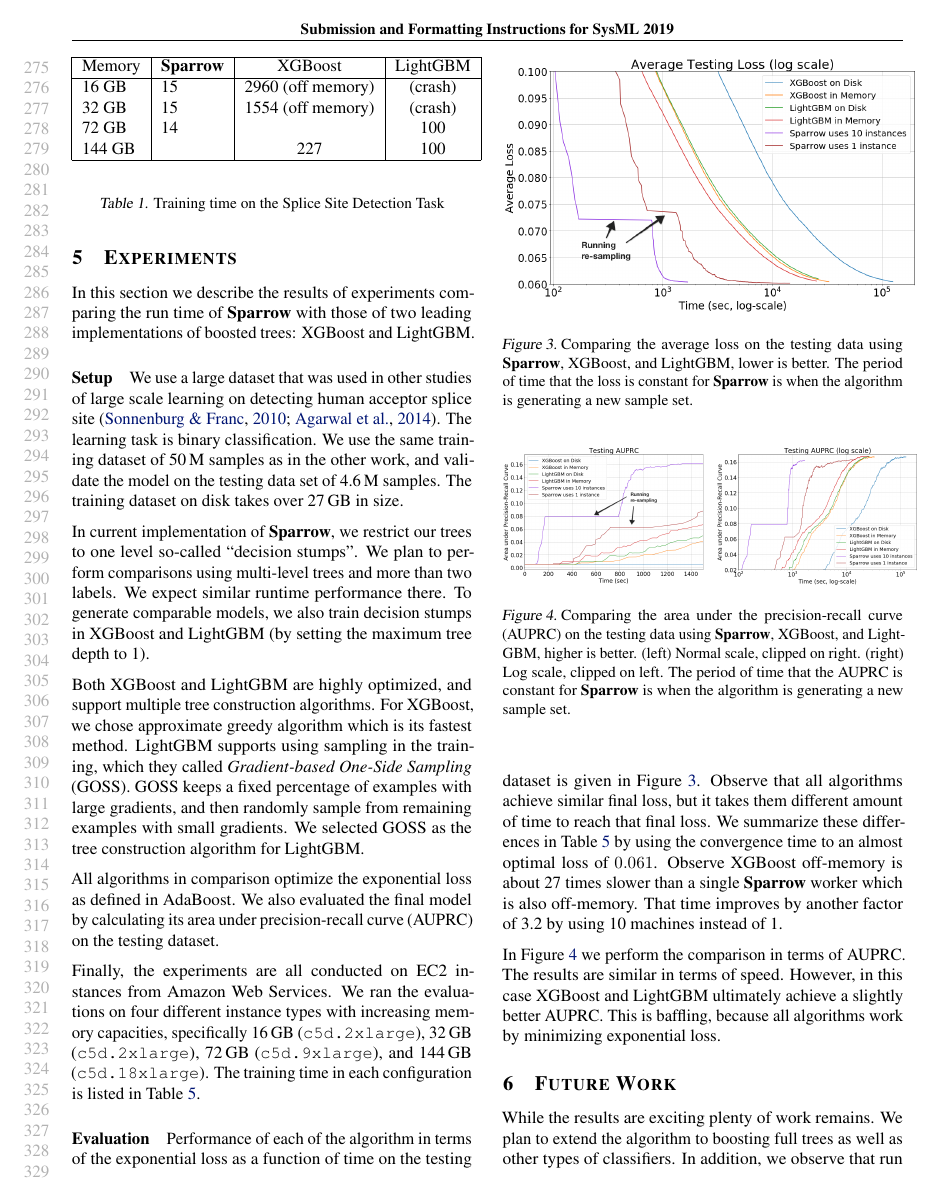
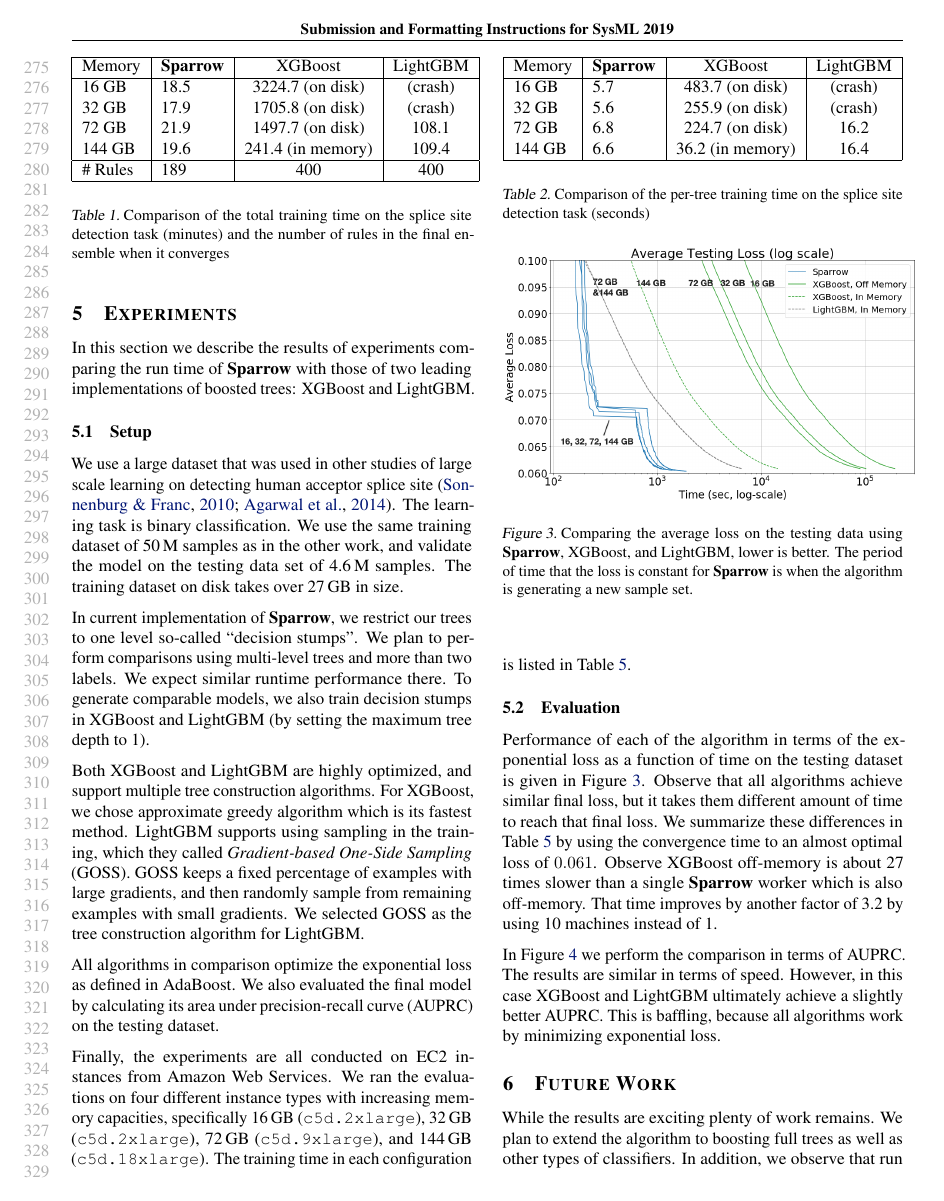
Before and after one commit to arapat/sparrow-writeup, a LaTeX paper (paper/paper.tex, which reads paper/experiments.tex): page 6 of 7. Compiled offline with pdfLaTeX.

Commit message:
updated experiments

```diff
--- a/paper/experiments.tex
+++ b/paper/experiments.tex
@@ -5,7 +5,34 @@ the run time of \Sparrow\ with those of two leading implementations of
 boosted trees: XGBoost and LightGBM.
 
 
-\paragraph{Setup}
+\begin{table}[]
+\centering
+\label{table-exp}
+\begin{tabular}{|l|l|c|c|}
+\hline
+Memory       & \Sparrow         & XGBoost             & LightGBM       \\ \hline
+16 GB        & 18.5             & 3224.7 (on disk) & (crash)        \\
+32 GB        & 17.9             & 1705.8 (on disk) & (crash)        \\
+72 GB        & 21.9             & 1497.7 (on disk) & 108.1          \\
+144 GB       & 19.6             & 241.4 (in memory)   & 109.4          \\ \hline
+
+% \end{tabular}
+% \vspace{0.2cm}
+% \begin{tabular}{|l|l|c|c|}
+%                 & \Sparrow         & XGBoost             & LightGBM       \\ \hline
+\#~Rules  & 189    & 400                 & 400            \\ \hline
+\end{tabular}
+
+\vspace{0.2cm}
+
+\caption{Comparison of the total training time on
+the splice site detection task (minutes) and the number
+of rules in the final ensemble when it converges}
+\end{table}
+
+
+\subsection{Setup}
+
 We use a large dataset that was used in other studies of large scale
 learning on detecting human acceptor splice site~\cite{sonnenburg_coffin_2010, agarwal_reliable_2014}.
 The learning task is binary classification.
@@ -42,20 +69,25 @@ The training time in each configuration is listed in Table~\ref{table-exp}.
 
 \begin{table}[]
 \centering
-\label{table-exp}
+\label{table-per-tree}
 \begin{tabular}{|l|l|c|c|}
 \hline
-Memory       & \Sparrow         & XGBoost           & LightGBM       \\ \hline
-16 GB        & 15               & 2960 (off memory) & (crash)        \\
-32 GB        & 15               & 1554 (off memory) & (crash)        \\
-72 GB        & 14               &                   & 100            \\
-144 GB       &                  & 227               & 100            \\ \hline
+Memory       & \Sparrow         & XGBoost             & LightGBM       \\ \hline
+16 GB        & 5.7             & 483.7 (on disk) & (crash)        \\
+32 GB        & 5.6             & 255.9 (on disk) & (crash)        \\
+72 GB        & 6.8             & 224.7 (on disk) & 16.2          \\
+144 GB       & 6.6             & 36.2 (in memory)   & 16.4          \\ \hline
 \end{tabular}
+
 \vspace{0.2cm}
-\caption{Training time on the Splice Site Detection Task}
+
+\caption{Comparison of the per-tree training time
+on the splice site detection task (seconds)}
 \end{table}
 
-\paragraph{Evaluation}
+
+\subsection{Evaluation}
+
 Performance of each of the algorithm in terms of
 the exponential loss as a function of time on the testing dataset is given in
 Figure~\ref{fig:loss}. Observe that all algorithms achieve similar
```
Also changed, not shown: paper/figs/splice-auprc2.png (added), paper/figs/splice-auprc2m.png (added), paper/figs/splice-loss2.png (added), paper/figs/splice-loss2m.png (added), paper/experiments.tex (4 more changed lines).
